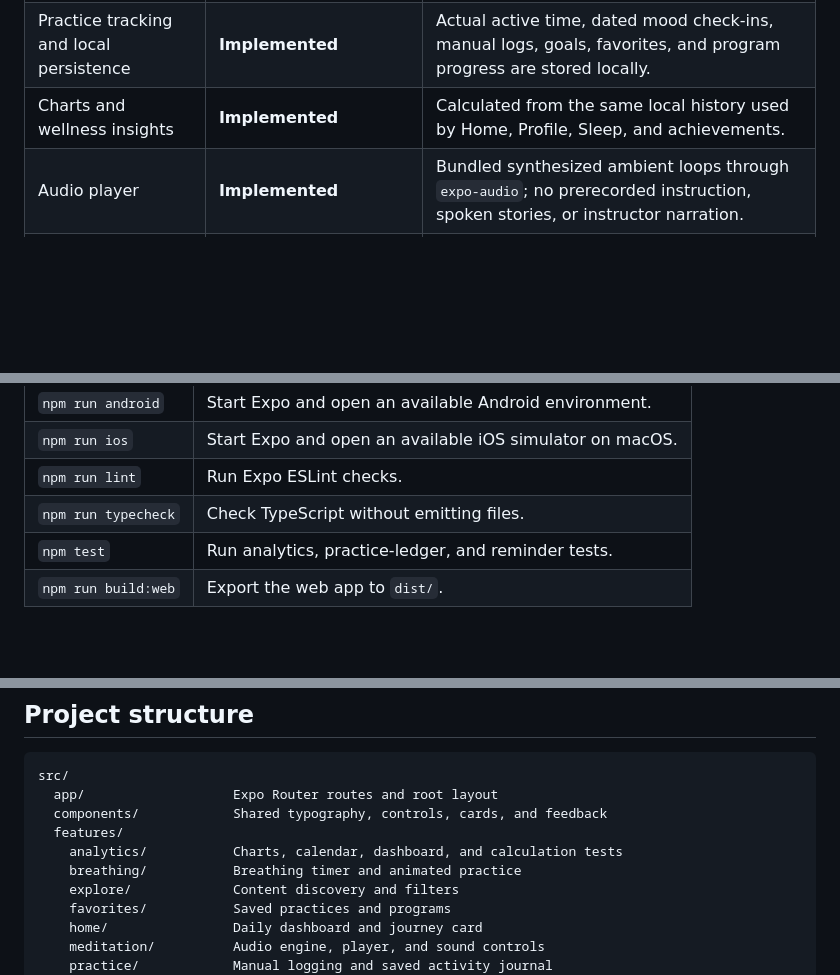
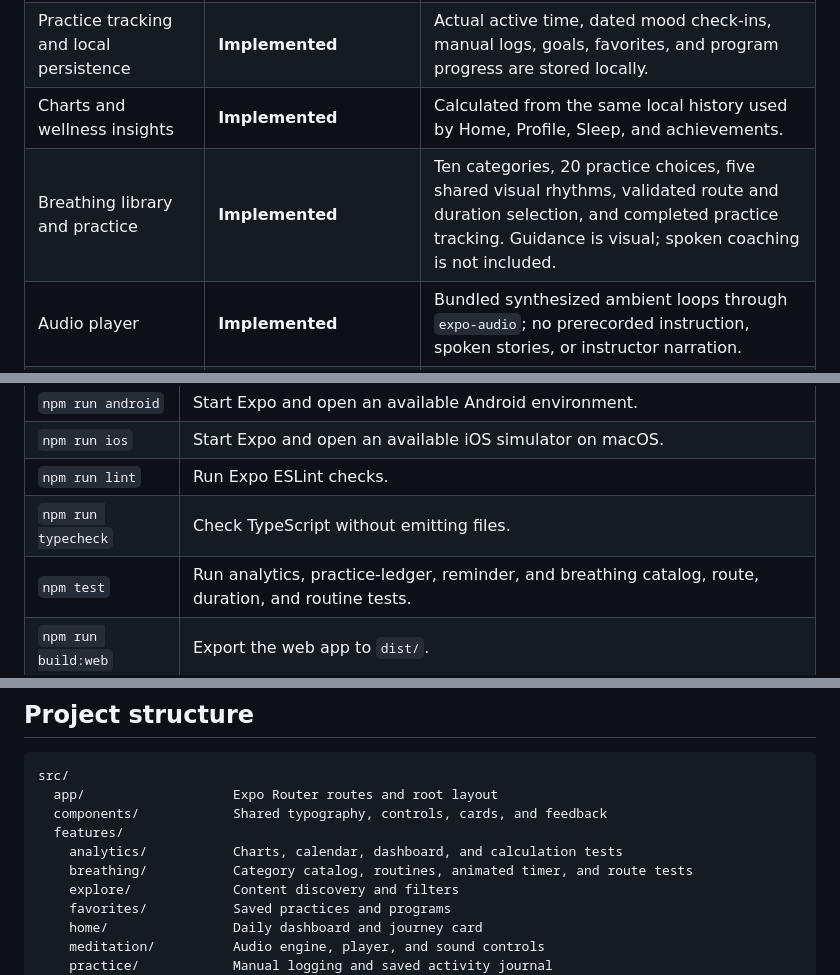
Before and after one commit to masudfcs1/still.-Meditation-Mental-Wellness-ReatNative-App, a Markdown page: README.md, 3 parts joined by grey strips. GitHub-like rendering; blank space fills up the shorter version.

```diff
--- a/README.md
+++ b/README.md
@@ -78,6 +93,7 @@ The Breathing page includes illustrated Morning reset, Between tasks, and Evenin
 | Responsive app screens and navigation | **Implemented** | Expo Router routes, mobile layouts, desktop sidebar, and light/dark themes. |
 | Practice tracking and local persistence | **Implemented** | Actual active time, dated mood check-ins, manual logs, goals, favorites, and program progress are stored locally. |
 | Charts and wellness insights | **Implemented** | Calculated from the same local history used by Home, Profile, Sleep, and achievements. |
+| Breathing library and practice | **Implemented** | Ten categories, 20 practice choices, five shared visual rhythms, validated route and duration selection, and completed practice tracking. Guidance is visual; spoken coaching is not included. |
 | Audio player | **Implemented** | Bundled synthesized ambient loops through `expo-audio`; no prerecorded instruction, spoken stories, or instructor narration. |
 | Content library | **Demonstration catalog** | Session titles, teacher names, program descriptions, and artwork form a preview library. |
 | Reminders | **Implemented; native device verification pending** | Bangladesh-time schedules, repeat days, permission handling, edit/off cancellation, and a five-second test. iOS/Android use local device notifications; the browser requires an open tab. |
@@ -117,7 +133,7 @@ Use a compatible Expo Go client or a development build for the installed Expo SD
 | `npm run ios` | Start Expo and open an available iOS simulator on macOS. |
 | `npm run lint` | Run Expo ESLint checks. |
 | `npm run typecheck` | Check TypeScript without emitting files. |
-| `npm test` | Run analytics, practice-ledger, and reminder tests. |
+| `npm test` | Run analytics, practice-ledger, reminder, and breathing catalog, route, duration, and routine tests. |
 | `npm run build:web` | Export the web app to `dist/`. |
 
 ## How progress is recorded
@@ -172,7 +188,7 @@ src/
   components/            Shared typography, controls, cards, and feedback
   features/
     analytics/           Charts, calendar, dashboard, and calculation tests
-    breathing/           Breathing timer and animated practice
+    breathing/           Category catalog, routines, animated timer, and route tests
     explore/             Content discovery and filters
     favorites/           Saved practices and programs
     home/                Daily dashboard and journey card
```
Also changed, not shown: other parts of README.md (+29 -8 lines), docs/screenshots/breathing-categories.png (added), docs/screenshots/breathing-library-desktop.png (added), 3 other files.
